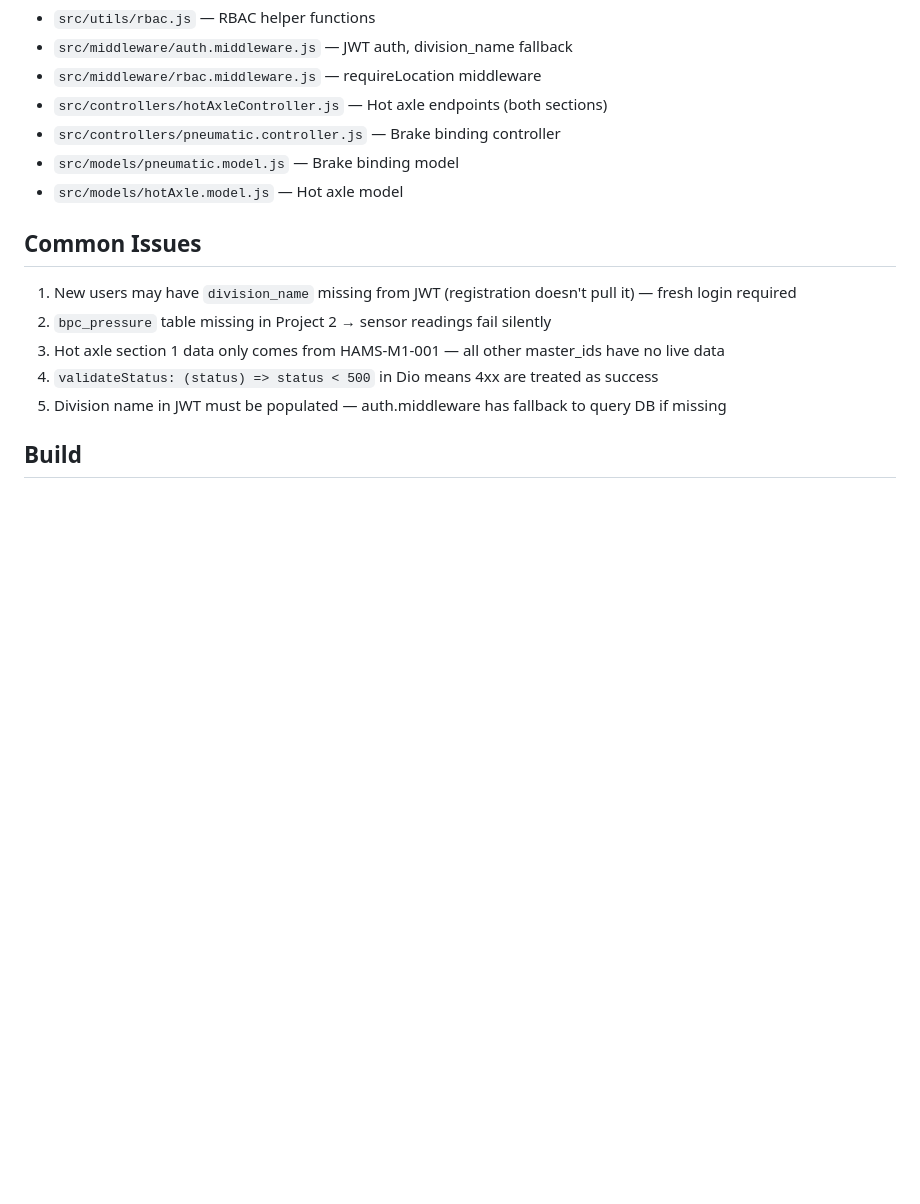
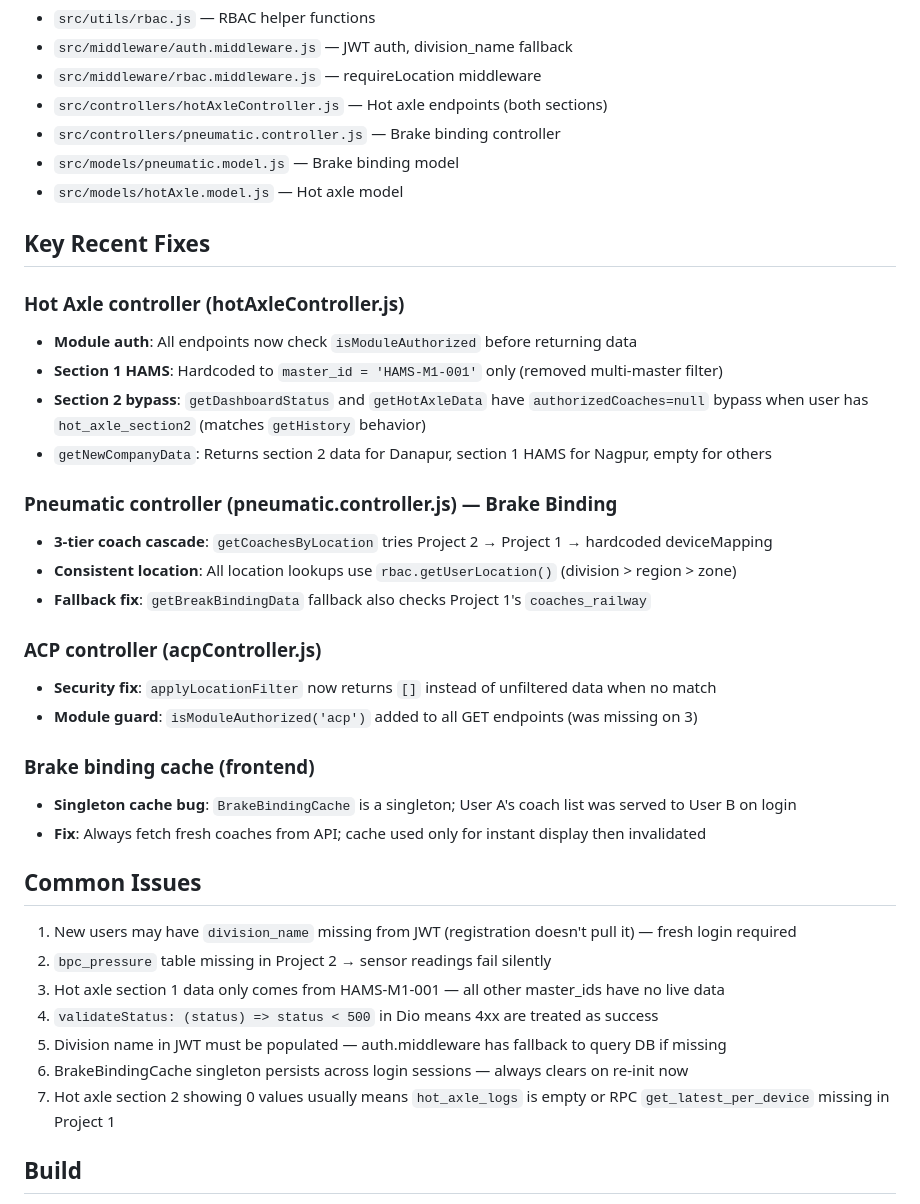
Before and after one commit to Dhruv290405/smart-coaches-, a Markdown page: AGENTS.md, the part around the change. GitHub-like rendering; blank space fills up the shorter version.

Commit message:
docs: update AGENTS.md with recent fixes

```diff
--- a/AGENTS.md
+++ b/AGENTS.md
@@ -98,12 +98,35 @@ Defined in `src/utils/rbac.js` constant `DIVISION_MODULE_MAP` and frontend `cust
 - `src/models/pneumatic.model.js` — Brake binding model
 - `src/models/hotAxle.model.js` — Hot axle model
 
+## Key Recent Fixes
+
+### Hot Axle controller (hotAxleController.js)
+- **Module auth**: All endpoints now check `isModuleAuthorized` before returning data
+- **Section 1 HAMS**: Hardcoded to `master_id = 'HAMS-M1-001'` only (removed multi-master filter)
+- **Section 2 bypass**: `getDashboardStatus` and `getHotAxleData` have `authorizedCoaches=null` bypass when user has `hot_axle_section2` (matches `getHistory` behavior)
+- `getNewCompanyData`: Returns section 2 data for Danapur, section 1 HAMS for Nagpur, empty for others
+
+### Pneumatic controller (pneumatic.controller.js) — Brake Binding
+- **3-tier coach cascade**: `getCoachesByLocation` tries Project 2 → Project 1 → hardcoded deviceMapping
+- **Consistent location**: All location lookups use `rbac.getUserLocation()` (division > region > zone)
+- **Fallback fix**: `getBreakBindingData` fallback also checks Project 1's `coaches_railway`
+
+### ACP controller (acpController.js)
+- **Security fix**: `applyLocationFilter` now returns `[]` instead of unfiltered data when no match
+- **Module guard**: `isModuleAuthorized('acp')` added to all GET endpoints (was missing on 3)
+
+### Brake binding cache (frontend)
+- **Singleton cache bug**: `BrakeBindingCache` is a singleton; User A's coach list was served to User B on login
+- **Fix**: Always fetch fresh coaches from API; cache used only for instant display then invalidated
+
 ## Common Issues
 1. New users may have `division_name` missing from JWT (registration doesn't pull it) — fresh login required
 2. `bpc_pressure` table missing in Project 2 → sensor readings fail silently
 3. Hot axle section 1 data only comes from HAMS-M1-001 — all other master_ids have no live data
 4. `validateStatus: (status) => status < 500` in Dio means 4xx are treated as success
 5. Division name in JWT must be populated — auth.middleware has fallback to query DB if missing
+6. BrakeBindingCache singleton persists across login sessions — always clears on re-init now
+7. Hot axle section 2 showing 0 values usually means `hot_axle_logs` is empty or RPC `get_latest_per_device` missing in Project 1
 
 ## Build
 - Frontend: Flutter APK build (standard `flutter build apk` / `flutter build appbundle`)
```
